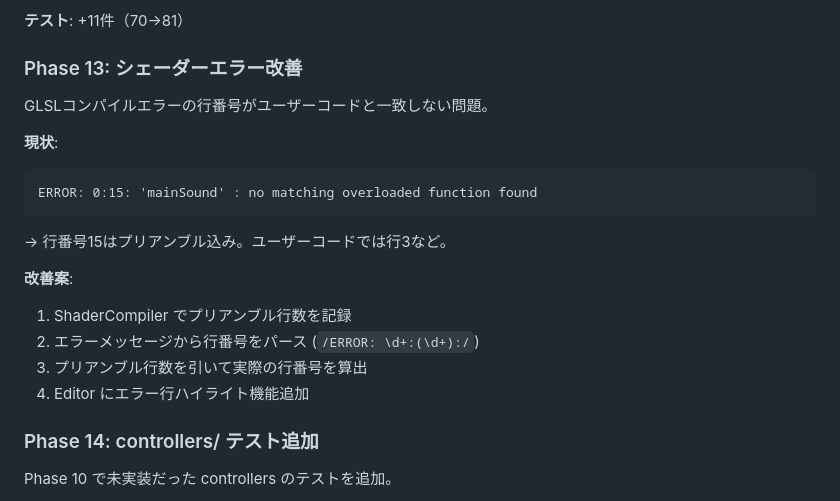
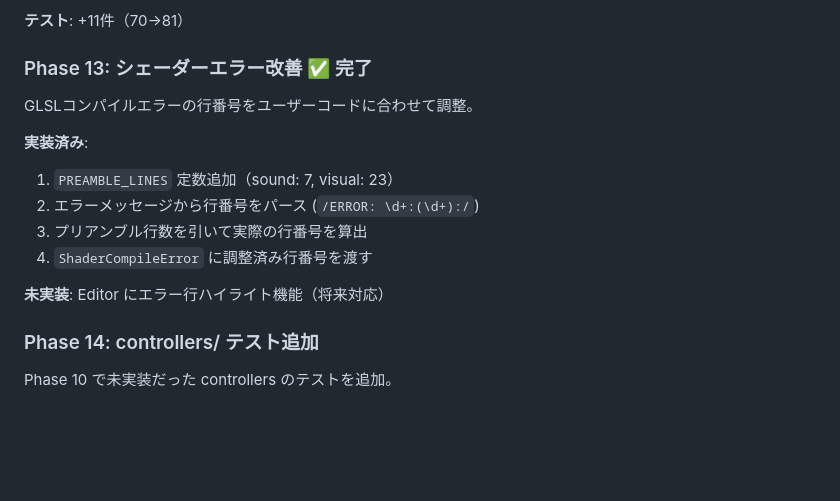
Before and after one commit to Nismit/beatty, a Markdown page: plan.md, the part around the change. GitHub-like rendering; blank space fills up the shorter version.

Commit message:
docs: Mark Phase 13 (shader error improvement) as completed in plan
Co-Authored-By: Claude Opus 4.5 <noreply@anthropic.com>

````diff
--- a/plan.md
+++ b/plan.md
@@ -801,21 +801,17 @@ export const EVENTS = {
 
 **テスト**: +11件（70→81）
 
-### Phase 13: シェーダーエラー改善
+### Phase 13: シェーダーエラー改善 ✅ 完了
 
-GLSLコンパイルエラーの行番号がユーザーコードと一致しない問題。
+GLSLコンパイルエラーの行番号をユーザーコードに合わせて調整。
 
-**現状**:
-```
-ERROR: 0:15: 'mainSound' : no matching overloaded function found
-```
-→ 行番号15はプリアンブル込み。ユーザーコードでは行3など。
-
-**改善案**:
-1. ShaderCompiler でプリアンブル行数を記録
+**実装済み**:
+1. `PREAMBLE_LINES` 定数追加（sound: 7, visual: 23）
 2. エラーメッセージから行番号をパース (`/ERROR: \d+:(\d+):/`)
 3. プリアンブル行数を引いて実際の行番号を算出
-4. Editor にエラー行ハイライト機能追加
+4. `ShaderCompileError` に調整済み行番号を渡す
+
+**未実装**: Editor にエラー行ハイライト機能（将来対応）
 
 ### Phase 14: controllers/ テスト追加
 
````
